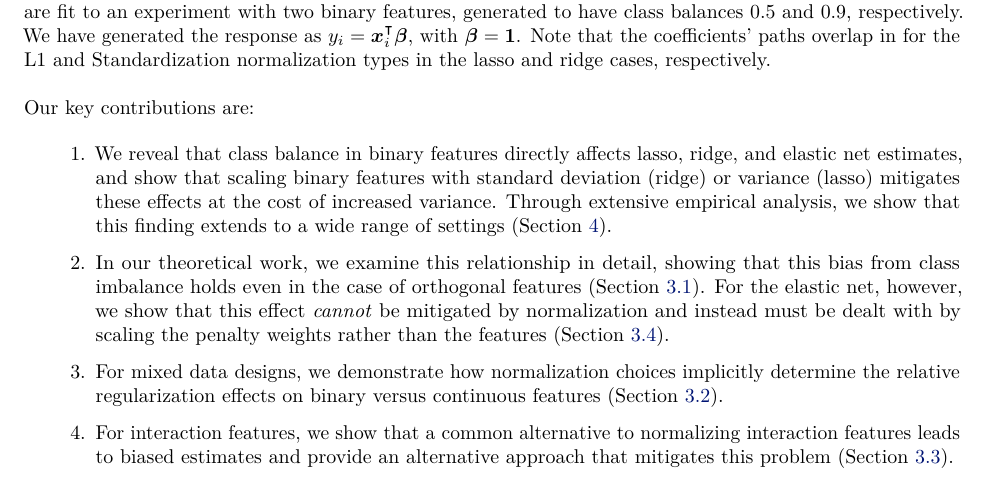
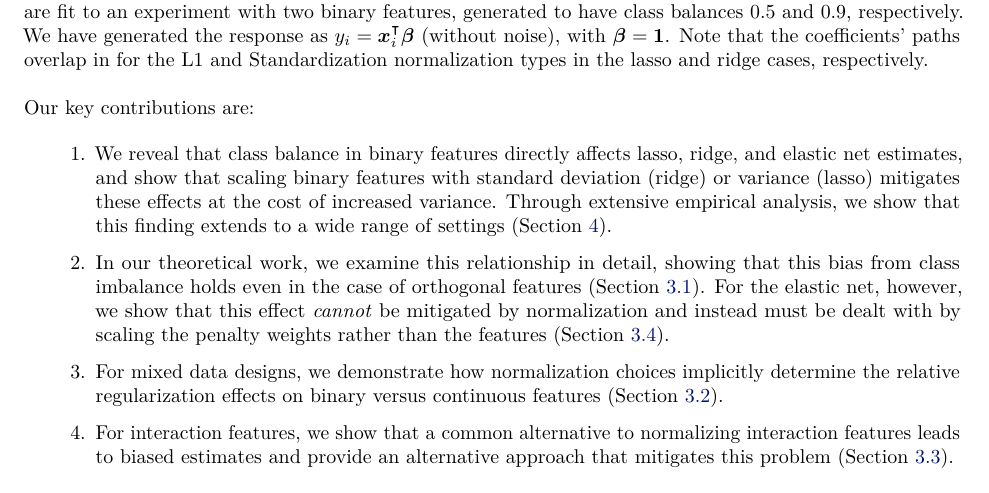
Before and after one commit to jolars/normreg, a LaTeX paper (paper/main.tex, which reads paper/tex/introduction.tex): part of page 3 of 39, cut so that both start at the same text. Compiled offline with pdfLaTeX.

Commit message:
refactor: add noiseless clarification

```diff
--- a/paper/tex/introduction.tex
+++ b/paper/tex/introduction.tex
@@ -144,11 +144,11 @@ is roughly 0.75 with L1 normalization compared to 0.25 with Max--Abs normalizati
   \centering
   \includegraphics[]{small_path_experiment.pdf}
   \caption{%
-    Unstandardized coefficients for lasso and ridge regression along
-    a regularization path. The models are fit to an
-    experiment with two binary features, generated to have class balances 0.5
-    and 0.9, respectively. We have generated the response as $y_i =
-      \boldsymbol{x}_i^\intercal \boldsymbol{\beta}$, with $\boldsymbol{\beta} =
+    Unstandardized coefficients for lasso and ridge regression along a
+    regularization path. The models are fit to an experiment with two binary
+    features, generated to have class balances 0.5 and 0.9, respectively. We
+    have generated the response as $y_i = \boldsymbol{x}_i^\intercal
+      \boldsymbol{\beta}$ (without noise), with $\boldsymbol{\beta} =
       \boldsymbol{1}$. Note that the coefficients' paths overlap in for the L1
     and Standardization normalization types in the lasso and ridge cases,
     respectively.
```
